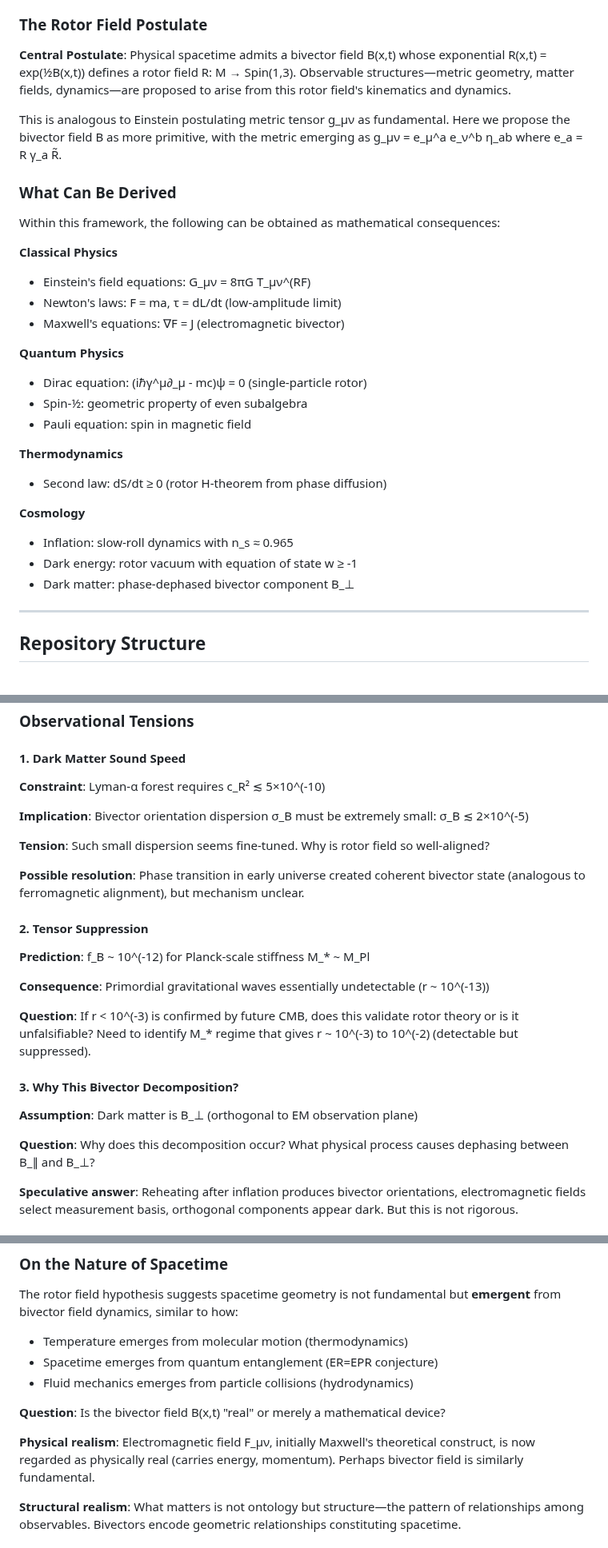
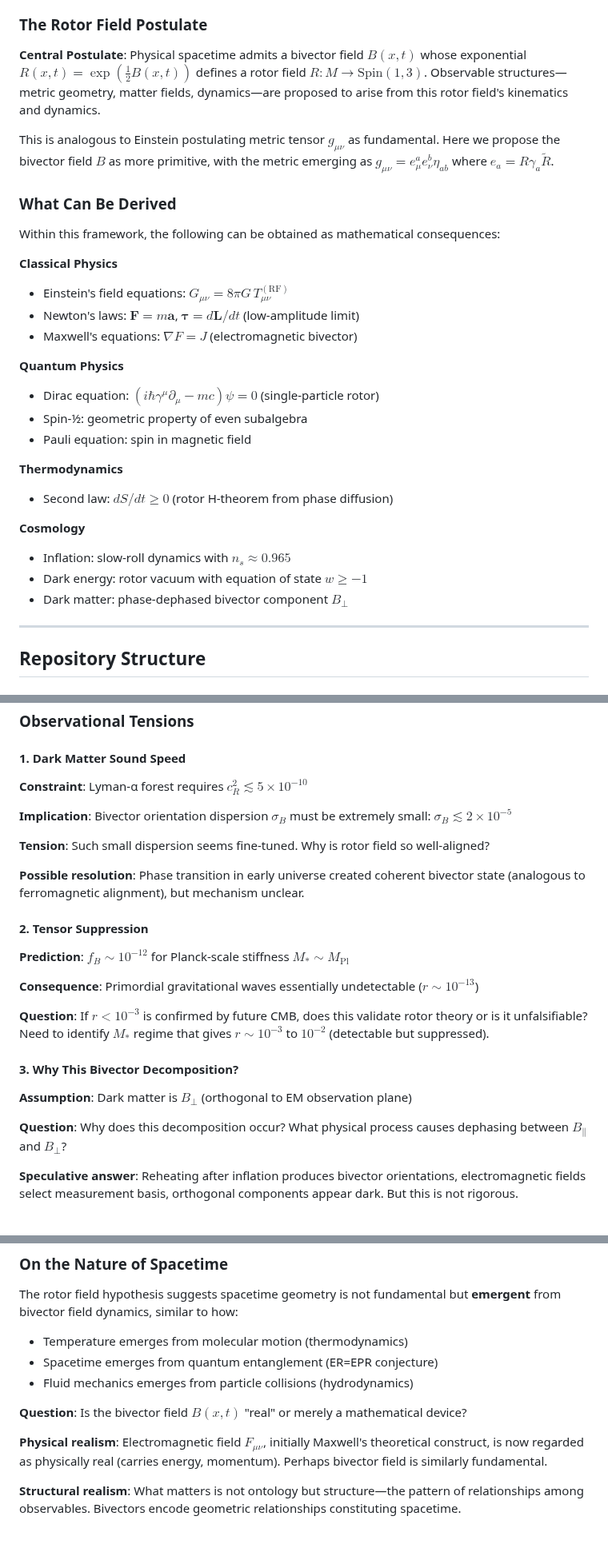
Before and after one commit to barthezslavik/rotor-field-hypothesis, a Markdown page: README.md, 3 parts joined by grey strips. Shown at 80% size. Drawn GitHub-style.

```diff
--- a/README.md
+++ b/README.md
@@ -48,31 +48,31 @@ This repository contains a research program exploring whether general relativity
 
 ### The Rotor Field Postulate
 
-**Central Postulate**: Physical spacetime admits a bivector field B(x,t) whose exponential R(x,t) = exp(½B(x,t)) defines a rotor field R: M → Spin(1,3). Observable structures—metric geometry, matter fields, dynamics—are proposed to arise from this rotor field's kinematics and dynamics.
+**Central Postulate**: Physical spacetime admits a bivector field $B(x,t)$ whose exponential $R(x,t) = \exp(\frac{1}{2}B(x,t))$ defines a rotor field $R: M \to \text{Spin}(1,3)$. Observable structures—metric geometry, matter fields, dynamics—are proposed to arise from this rotor field's kinematics and dynamics.
 
-This is analogous to Einstein postulating metric tensor g_μν as fundamental. Here we propose the bivector field B as more primitive, with the metric emerging as g_μν = e_μ^a e_ν^b η_ab where e_a = R γ_a R̃.
+This is analogous to Einstein postulating metric tensor $g_{\mu\nu}$ as fundamental. Here we propose the bivector field $B$ as more primitive, with the metric emerging as $g_{\mu\nu} = e_\mu^a e_\nu^b \eta_{ab}$ where $e_a = R \gamma_a \tilde{R}$.
 
 ### What Can Be Derived
 
 Within this framework, the following can be obtained as mathematical consequences:
 
 **Classical Physics**
-- Einstein's field equations: G_μν = 8πG T_μν^(RF)
-- Newton's laws: F = ma, τ = dL/dt (low-amplitude limit)
-- Maxwell's equations: ∇F = J (electromagnetic bivector)
+- Einstein's field equations: $G_{\mu\nu} = 8\pi G\, T_{\mu\nu}^{(\text{RF})}$
+- Newton's laws: $\mathbf{F} = m\mathbf{a}$, $\boldsymbol{\tau} = d\mathbf{L}/dt$ (low-amplitude limit)
+- Maxwell's equations: $\nabla F = J$ (electromagnetic bivector)
 
 **Quantum Physics**
-- Dirac equation: (iℏγ^μ∂_μ - mc)ψ = 0 (single-particle rotor)
+- Dirac equation: $(i\hbar\gamma^\mu\partial_\mu - mc)\psi = 0$ (single-particle rotor)
 - Spin-½: geometric property of even subalgebra
 - Pauli equation: spin in magnetic field
 
 **Thermodynamics**
-- Second law: dS/dt ≥ 0 (rotor H-theorem from phase diffusion)
+- Second law: $dS/dt \geq 0$ (rotor H-theorem from phase diffusion)
 
 **Cosmology**
-- Inflation: slow-roll dynamics with n_s ≈ 0.965
-- Dark energy: rotor vacuum with equation of state w ≥ -1
-- Dark matter: phase-dephased bivector component B_⊥
+- Inflation: slow-roll dynamics with $n_s \approx 0.965$
+- Dark energy: rotor vacuum with equation of state $w \geq -1$
+- Dark matter: phase-dephased bivector component $B_\perp$
 
 ---
 
@@ -424,25 +419,25 @@ T_μν^(RF) = (M_*²/4)[⟨Ω_μΩ_ν⟩₀ - ½g_μν⟨Ω_αΩ^α⟩₀]
 ### Observational Tensions
 
 #### 1. Dark Matter Sound Speed
-**Constraint**: Lyman-α forest requires c_R² ≲ 5×10^(-10)
+**Constraint**: Lyman-α forest requires $c_R^2 \lesssim 5\times10^{-10}$
 
-**Implication**: Bivector orientation dispersion σ_B must be extremely small: σ_B ≲ 2×10^(-5)
+**Implication**: Bivector orientation dispersion $\sigma_B$ must be extremely small: $\sigma_B \lesssim 2\times10^{-5}$
 
 **Tension**: Such small dispersion seems fine-tuned. Why is rotor field so well-aligned?
 
 **Possible resolution**: Phase transition in early universe created coherent bivector state (analogous to ferromagnetic alignment), but mechanism unclear.
 
 #### 2. Tensor Suppression
-**Prediction**: f_B ~ 10^(-12) for Planck-scale stiffness M_* ~ M_Pl
+**Prediction**: $f_B \sim 10^{-12}$ for Planck-scale stiffness $M_* \sim M_{\text{Pl}}$
 
-**Consequence**: Primordial gravitational waves essentially undetectable (r ~ 10^(-13))
+**Consequence**: Primordial gravitational waves essentially undetectable ($r \sim 10^{-13}$)
 
-**Question**: If r < 10^(-3) is confirmed by future CMB, does this validate rotor theory or is it unfalsifiable? Need to identify M_* regime that gives r ~ 10^(-3) to 10^(-2) (detectable but suppressed).
+**Question**: If $r < 10^{-3}$ is confirmed by future CMB, does this validate rotor theory or is it unfalsifiable? Need to identify $M_*$ regime that gives $r \sim 10^{-3}$ to $10^{-2}$ (detectable but suppressed).
 
 #### 3. Why This Bivector Decomposition?
-**Assumption**: Dark matter is B_⊥ (orthogonal to EM observation plane)
+**Assumption**: Dark matter is $B_\perp$ (orthogonal to EM observation plane)
 
-**Question**: Why does this decomposition occur? What physical process causes dephasing between B_∥ and B_⊥?
+**Question**: Why does this decomposition occur? What physical process causes dephasing between $B_\parallel$ and $B_\perp$?
 
 **Speculative answer**: Reheating after inflation produces bivector orientations, electromagnetic fields select measurement basis, orthogonal components appear dark. But this is not rigorous.
 
@@ -481,9 +476,9 @@ The rotor field hypothesis suggests spacetime geometry is not fundamental but **
 - Spacetime emerges from quantum entanglement (ER=EPR conjecture)
 - Fluid mechanics emerges from particle collisions (hydrodynamics)
 
-**Question**: Is the bivector field B(x,t) "real" or merely a mathematical device?
+**Question**: Is the bivector field $B(x,t)$ "real" or merely a mathematical device?
 
-**Physical realism**: Electromagnetic field F_μν, initially Maxwell's theoretical construct, is now regarded as physically real (carries energy, momentum). Perhaps bivector field is similarly fundamental.
+**Physical realism**: Electromagnetic field $F_{\mu\nu}$, initially Maxwell's theoretical construct, is now regarded as physically real (carries energy, momentum). Perhaps bivector field is similarly fundamental.
 
 **Structural realism**: What matters is not ontology but structure—the pattern of relationships among observables. Bivectors encode geometric relationships constituting spacetime.
 
```
Also changed, not shown: other parts of README.md (+57 -62 lines).
